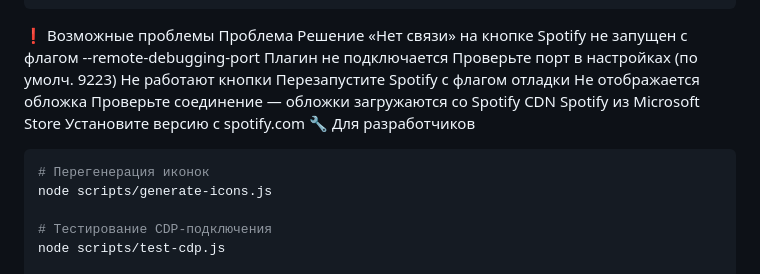
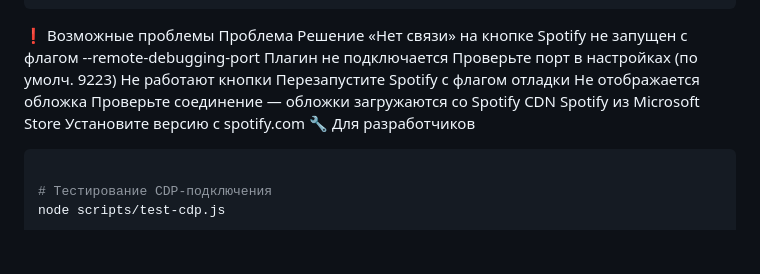
Before and after one commit to Vallhant/Spotify-Music-Ajazz-Plugin, a Markdown page: README.md, the part around the change. Drawn GitHub-style; blank space fills up the shorter version.

````diff
--- a/README.md
+++ b/README.md
@@ -116,8 +116,6 @@ Spotify из Microsoft Store	Установите версию с spotify.com
 🔧 Для разработчиков
 
 ```bash
-# Перегенерация иконок
-node scripts/generate-icons.js
 
 # Тестирование CDP-подключения
 node scripts/test-cdp.js
````
